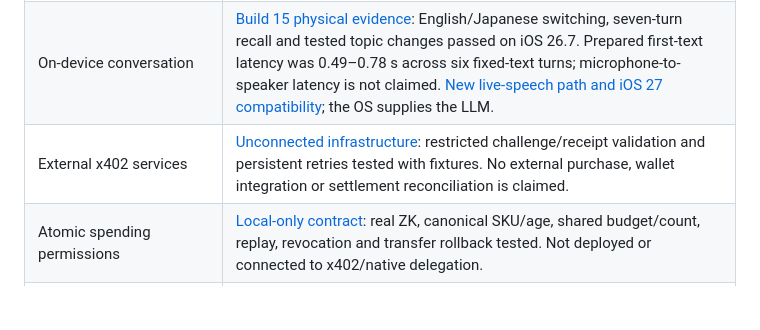
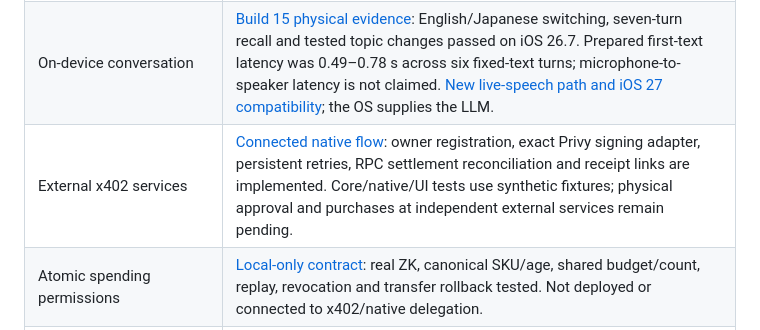
Before and after one commit to susumutomita/ZeroKeyMate, a Markdown page: README.md, the part around the change. Drawn GitHub-style; blank space fills up the shorter version.

Commit message:
Align x402 evidence table with merged native integration

```diff
--- a/README.md
+++ b/README.md
@@ -108,7 +108,7 @@ The age prover uses a pinned **experimental ProveKit Groth16 branch**, an EVM ex
 | Arc / x402 | Live testnet settlement, receipt and explorer link; no mainnet deployment |
 | Two-product catalogue | Public Worker and iPhone build 14 updated; canonical amounts and receipt checks cover both products at quantities 1–5. Fresh physical purchase acceptance remains pending. |
 | On-device conversation | [Build 15 physical evidence](docs/conversation-device-status.md): English/Japanese switching, seven-turn recall and tested topic changes passed on iOS 26.7. Prepared first-text latency was 0.49–0.78 s across six fixed-text turns; microphone-to-speaker latency is not claimed. [New live-speech path and iOS 27 compatibility](docs/conversation-latency.md); the OS supplies the LLM. |
-| External x402 services | [Unconnected infrastructure](docs/external-x402.md): restricted challenge/receipt validation and persistent retries tested with fixtures. No external purchase, wallet integration or settlement reconciliation is claimed. |
+| External x402 services | [Connected native flow](docs/external-x402.md): owner registration, exact Privy signing adapter, persistent retries, RPC settlement reconciliation and receipt links are implemented. Core/native/UI tests use synthetic fixtures; physical approval and purchases at independent external services remain pending. |
 | Atomic spending permissions | [Local-only contract](docs/catalogue-budget.md): real ZK, canonical SKU/age, shared budget/count, replay, revocation and transfer rollback tested. Not deployed or connected to x402/native delegation. |
 | The Graph | Arc purchase-history Subgraph source is merged; Studio deployment and a live data-driven purchase decision remain incomplete |
 | Smartphone My Number card / World ID / delegated wallet | Not integrated into this checkout |
```
